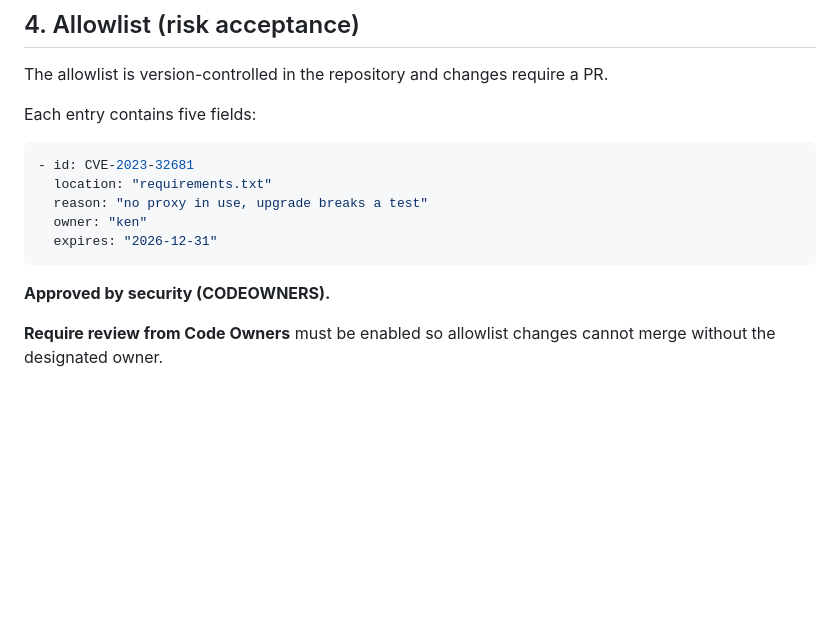
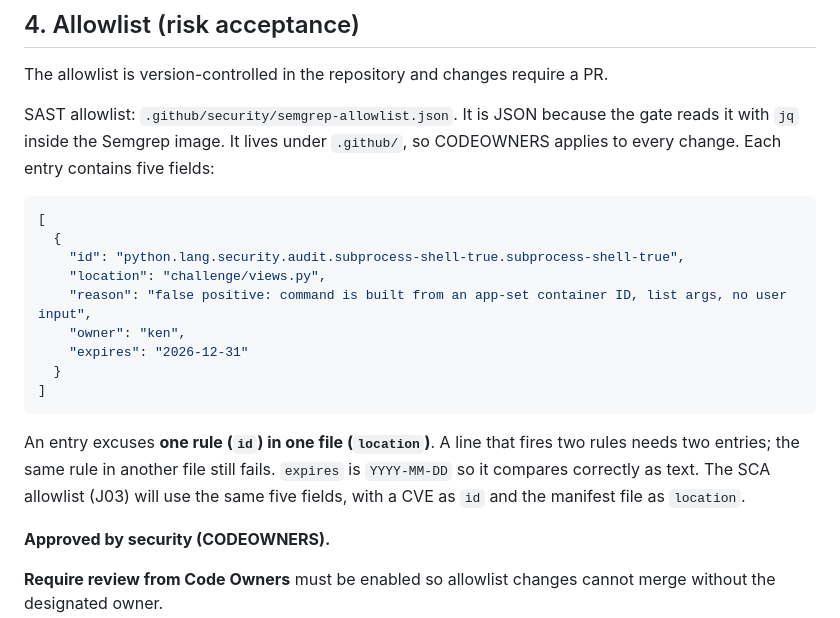
Before and after one commit to kennethchinedu/pygoat-devsecops-pipeline, a Markdown page: SECURITY-GATES.md, the part around the change. Rendered like a GitHub page; blank space fills up the shorter version.

Commit message:
J01: gates doc - SAST allowlist is JSON, path, one rule per file (#10)

````diff
--- a/SECURITY-GATES.md
+++ b/SECURITY-GATES.md
@@ -37,15 +37,21 @@ Security gates prioritize real risk using confidence, and blast radius rather th
 
 The allowlist is version-controlled in the repository and changes require a PR.
 
-Each entry contains five fields:
+SAST allowlist: `.github/security/semgrep-allowlist.json`. It is JSON because the gate reads it with `jq` inside the Semgrep image. It lives under `.github/`, so CODEOWNERS applies to every change. Each entry contains five fields:
 
-```yaml
-- id: CVE-2023-32681
-  location: "requirements.txt"
-  reason: "no proxy in use, upgrade breaks a test"
-  owner: "ken"
-  expires: "2026-12-31"
+```json
+[
+  {
+    "id": "python.lang.security.audit.subprocess-shell-true.subprocess-shell-true",
+    "location": "challenge/views.py",
+    "reason": "false positive: command is built from an app-set container ID, list args, no user input",
+    "owner": "ken",
+    "expires": "2026-12-31"
+  }
+]
 ```
+
+An entry excuses **one rule (`id`) in one file (`location`)**. A line that fires two rules needs two entries; the same rule in another file still fails. `expires` is `YYYY-MM-DD` so it compares correctly as text. The SCA allowlist (J03) will use the same five fields, with a CVE as `id` and the manifest file as `location`.
 
 **Approved by security (CODEOWNERS).**
 
````
